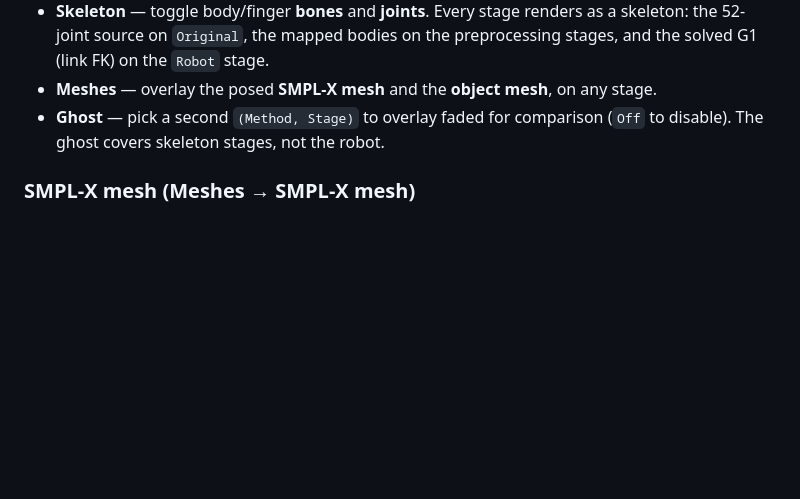
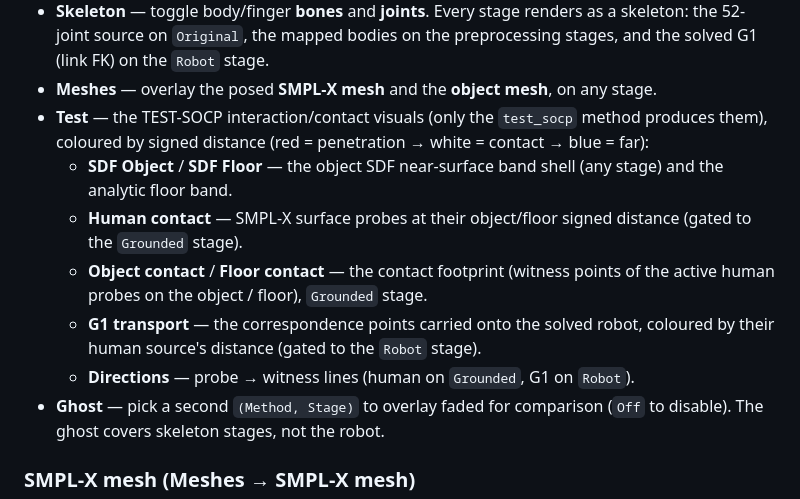
Before and after one commit to Guillaume-Bsst/HoloNew, a Markdown page: HoloNew/COMMAND.md, the part around the change. Drawn GitHub-style; blank space fills up the shorter version.

Commit message:
docs: document the Test (interaction/contact) viewer folder

```diff
--- a/HoloNew/COMMAND.md
+++ b/HoloNew/COMMAND.md
@@ -106,6 +106,18 @@ The viewer also exposes (GUI folders, right panel):
   preprocessing stages, and the solved G1 (link FK) on the `Robot` stage.
 - **Meshes** — overlay the posed **SMPL-X mesh** and the **object mesh**, on any
   stage.
+- **Test** — the TEST-SOCP interaction/contact visuals (only the `test_socp` method
+  produces them), coloured by signed distance (red = penetration → white = contact →
+  blue = far):
+  - **SDF Object** / **SDF Floor** — the object SDF near-surface band shell (any
+    stage) and the analytic floor band.
+  - **Human contact** — SMPL-X surface probes at their object/floor signed distance
+    (gated to the `Grounded` stage).
+  - **Object contact** / **Floor contact** — the contact footprint (witness points of
+    the active human probes on the object / floor), `Grounded` stage.
+  - **G1 transport** — the correspondence points carried onto the solved robot,
+    coloured by their human source's distance (gated to the `Robot` stage).
+  - **Directions** — probe → witness lines (human on `Grounded`, G1 on `Robot`).
 - **Ghost** — pick a second `(Method, Stage)` to overlay faded for comparison
   (`Off` to disable). The ghost covers skeleton stages, not the robot.
 
```
